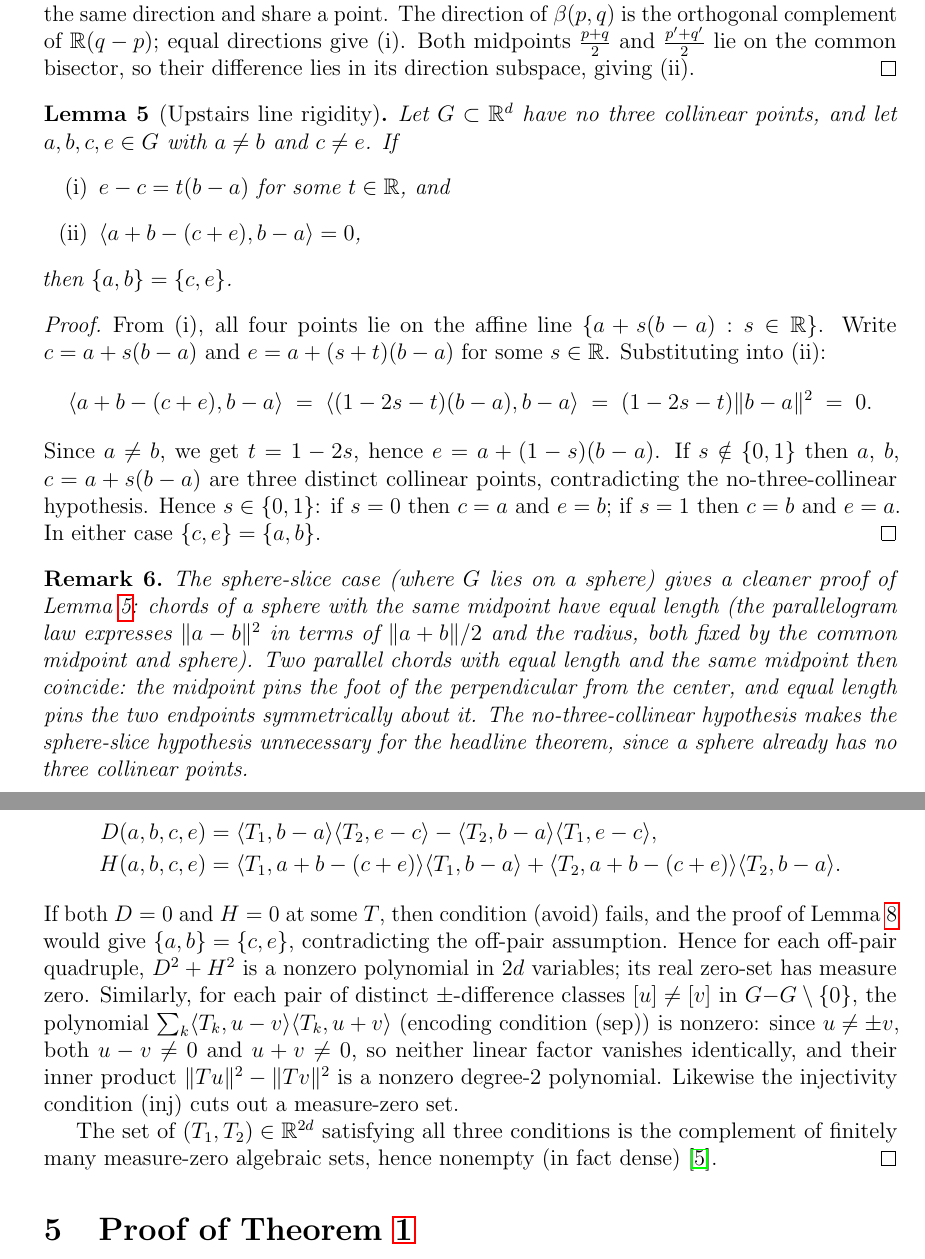
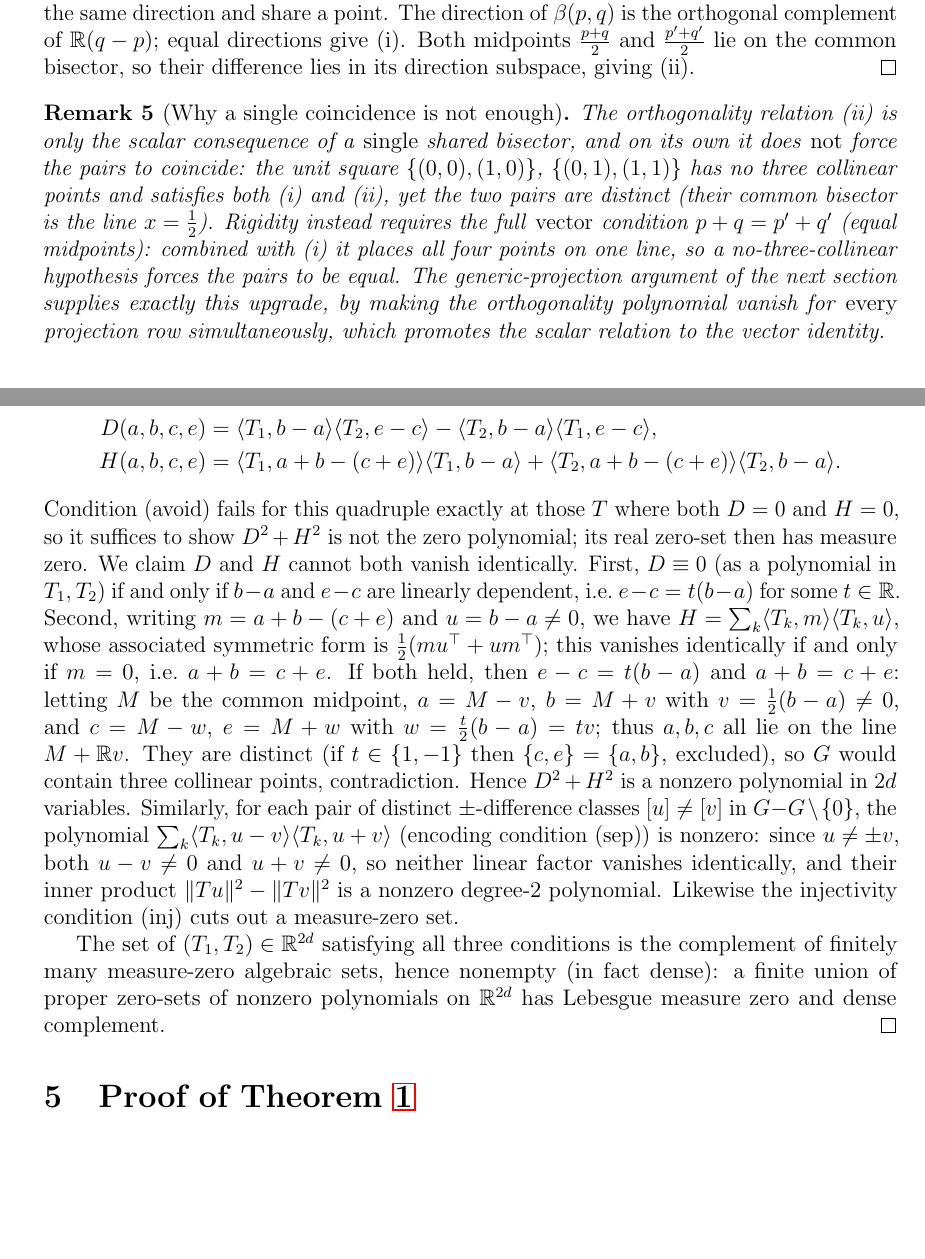
Before and after one commit to mysticflounder/lean-formalizations, a LaTeX paper (paper/near-enemy.tex): two parts of pages 3 and 4 of 6, joined at a grey line, cut so that both start at the same text, the shorter picture padded with empty space. Compiled offline with pdfLaTeX.

Commit message:
fix(paper): correct false rigidity lemma + circular exists-gen proof
near-enemy.tex, from an arxiv-paper-reviewer pass (all off the Theorem 1
critical path; result unchanged):

- Remove false "Upstairs line rigidity" lemma (unit-square counterexample);
  replace with a remark noting rigidity needs a+b=c+e, not the scalar (ii).
- Rewrite exists-gen proof with a direct D^2+H^2 non-vanishing argument
  (both zero => three collinear upstairs), replacing a circular one.
- "distance multiset" -> "set of distinct distances" in abstract + Thm 1(f).
- Drop misplaced [ST12] citation and its now-uncited bib entry.
- Reorder [ES11]/[EFPR93] alphabetically; gitignore paper/ latex artifacts.

Co-Authored-By: Claude Opus 4.8 <noreply@anthropic.com>

```diff
--- a/paper/near-enemy.tex
+++ b/paper/near-enemy.tex
@@ -181,43 +181,19 @@ Both midpoints $\frac{p+q}{2}$ and $\frac{p'+q'}{2}$ lie on the common bisector,
 so their difference lies in its direction subspace, giving (ii).
 \end{proof}
 
-\begin{lemma}[Upstairs line rigidity]
-\label{lem:rigid}
-Let $G\subset\R^d$ have no three collinear points, and let $a,b,c,e\in G$ with
-$a\ne b$ and $c\ne e$.  If
-\begin{enumerate}
-  \item[\rm(i)] $e-c = t(b-a)$ for some $t\in\R$, and
-  \item[\rm(ii)] $\ip{a+b-(c+e)}{b-a}=0$,
-\end{enumerate}
-then $\{a,b\}=\{c,e\}$.
-\end{lemma}
-
-\begin{proof}
-From~(i), all four points lie on the affine line $\{a+s(b-a):s\in\R\}$.
-Write $c=a+s(b-a)$ and $e=a+(s+t)(b-a)$ for some $s\in\R$.
-Substituting into~(ii):
-\[
-  \ip{a+b-(c+e)}{b-a}
-  \;=\; \ip{(1-2s-t)(b-a)}{b-a}
-  \;=\; (1-2s-t)\norm{b-a}^2 \;=\; 0.
-\]
-Since $a\ne b$, we get $t=1-2s$, hence $e=a+(1-s)(b-a)$.
-If $s\notin\{0,1\}$ then $a$, $b$, $c=a+s(b-a)$ are three distinct collinear
-points, contradicting the no-three-collinear hypothesis.
-Hence $s\in\{0,1\}$: if $s=0$ then $c=a$ and $e=b$; if $s=1$ then $c=b$ and $e=a$.
-In either case $\{c,e\}=\{a,b\}$.
-\end{proof}
-
-\begin{remark}
-The sphere-slice case (where $G$ lies on a sphere) gives a cleaner proof of
-Lemma~\ref{lem:rigid}: chords of a sphere with the same midpoint have equal
-length (the parallelogram law expresses $\norm{a-b}^2$ in terms of $\norm{a+b}/2$
-and the radius, both fixed by the common midpoint and sphere).
-Two parallel chords with equal length and the same midpoint then coincide:
-the midpoint pins the foot of the perpendicular from the center, and equal
-length pins the two endpoints symmetrically about it.
-The no-three-collinear hypothesis makes the sphere-slice hypothesis unnecessary
-for the headline theorem, since a sphere already has no three collinear points.
+\begin{remark}[Why a single coincidence is not enough]
+\label{rem:single}
+The orthogonality relation~(ii) is only the scalar consequence of a
+\emph{single} shared bisector, and on its own it does \emph{not} force the
+pairs to coincide: the unit square $\{(0,0),(1,0)\}$, $\{(0,1),(1,1)\}$ has no
+three collinear points and satisfies both (i) and (ii), yet the two pairs are
+distinct (their common bisector is the line $x=\tfrac12$).  Rigidity instead
+requires the full \emph{vector} condition $p+q=p'+q'$ (equal midpoints):
+combined with~(i) it places all four points on one line, so a
+no-three-collinear hypothesis forces the pairs to be equal.  The
+generic-projection argument of the next section supplies exactly this upgrade,
+by making the orthogonality polynomial vanish for \emph{every} projection row
+simultaneously, which promotes the scalar relation to the vector identity.
 \end{remark}
 
 % ----------------------------------------------------------------
@@ -265,11 +241,22 @@ define two polynomials in $(T_1,T_2)$:
   H(a,b,c,e) &= \ip{T_1}{a+b-(c+e)}\ip{T_1}{b-a}
                 +\ip{T_2}{a+b-(c+e)}\ip{T_2}{b-a}.
 \end{align*}
-If both $D=0$ and $H=0$ at some $T$, then condition~(avoid) fails,
-and the proof of Lemma~\ref{lem:gen-implies-inj} would give $\{a,b\}=\{c,e\}$,
-contradicting the off-pair assumption.
-Hence for each off-pair quadruple, $D^2+H^2$ is a nonzero polynomial in $2d$ variables;
-its real zero-set has measure zero.
+Condition~(avoid) fails for this quadruple exactly at those $T$ where both
+$D=0$ and $H=0$, so it suffices to show $D^2+H^2$ is not the zero polynomial;
+its real zero-set then has measure zero.
+We claim $D$ and $H$ cannot both vanish identically.
+First, $D\equiv 0$ (as a polynomial in $T_1,T_2$) if and only if $b-a$ and
+$e-c$ are linearly dependent, i.e.\ $e-c=t(b-a)$ for some $t\in\R$.
+Second, writing $m=a+b-(c+e)$ and $u=b-a\ne 0$, we have
+$H=\sum_k\ip{T_k}{m}\ip{T_k}{u}$, whose associated symmetric form is
+$\tfrac12(mu^\top+um^\top)$; this vanishes identically if and only if $m=0$,
+i.e.\ $a+b=c+e$.
+If both held, then $e-c=t(b-a)$ and $a+b=c+e$: letting $M$ be the common
+midpoint, $a=M-v$, $b=M+v$ with $v=\tfrac12(b-a)\ne 0$, and $c=M-w$, $e=M+w$
+with $w=\tfrac{t}{2}(b-a)=tv$; thus $a,b,c$ all lie on the line $M+\R v$.
+They are distinct (if $t\in\{1,-1\}$ then $\{c,e\}=\{a,b\}$, excluded), so
+$G$ would contain three collinear points, contradiction.
+Hence $D^2+H^2$ is a nonzero polynomial in $2d$ variables.
 Similarly, for each pair of distinct $\pm$-difference classes $[u]\ne[v]$ in $G{-}G\setminus\{0\}$,
 the polynomial $\sum_k\ip{T_k}{u-v}\ip{T_k}{u+v}$ (encoding condition~(sep)) is nonzero:
 since $u\ne\pm v$, both $u-v\ne 0$ and $u+v\ne 0$, so neither linear factor vanishes
@@ -277,7 +264,9 @@ identically, and their inner product $\norm{Tu}^2-\norm{Tv}^2$ is a nonzero degr
 polynomial. Likewise the injectivity condition~(inj) cuts out a measure-zero set.
 
 The set of $(T_1,T_2)\in\R^{2d}$ satisfying all three conditions is the complement
-of finitely many measure-zero algebraic sets, hence nonempty (in fact dense)~\cite{ST12}.
+of finitely many measure-zero algebraic sets, hence nonempty (in fact dense):
+a finite union of proper zero-sets of nonzero polynomials on $\R^{2d}$ has
+Lebesgue measure zero and dense complement.
 \end{proof}
 
 % ----------------------------------------------------------------
```
Also changed, not shown: paper/near-enemy.pdf, paper/near-enemy.tex (22 more changed lines), 1 other file.
